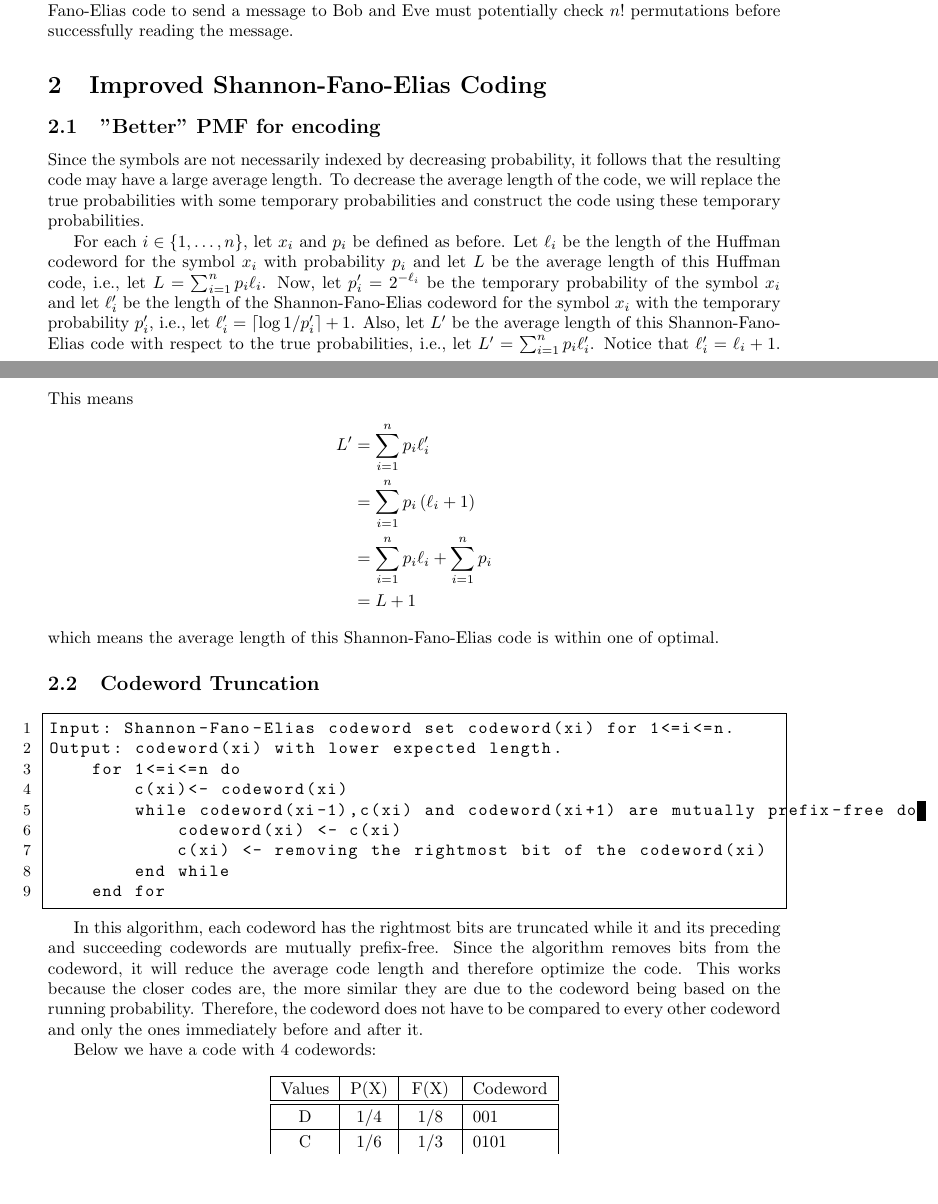
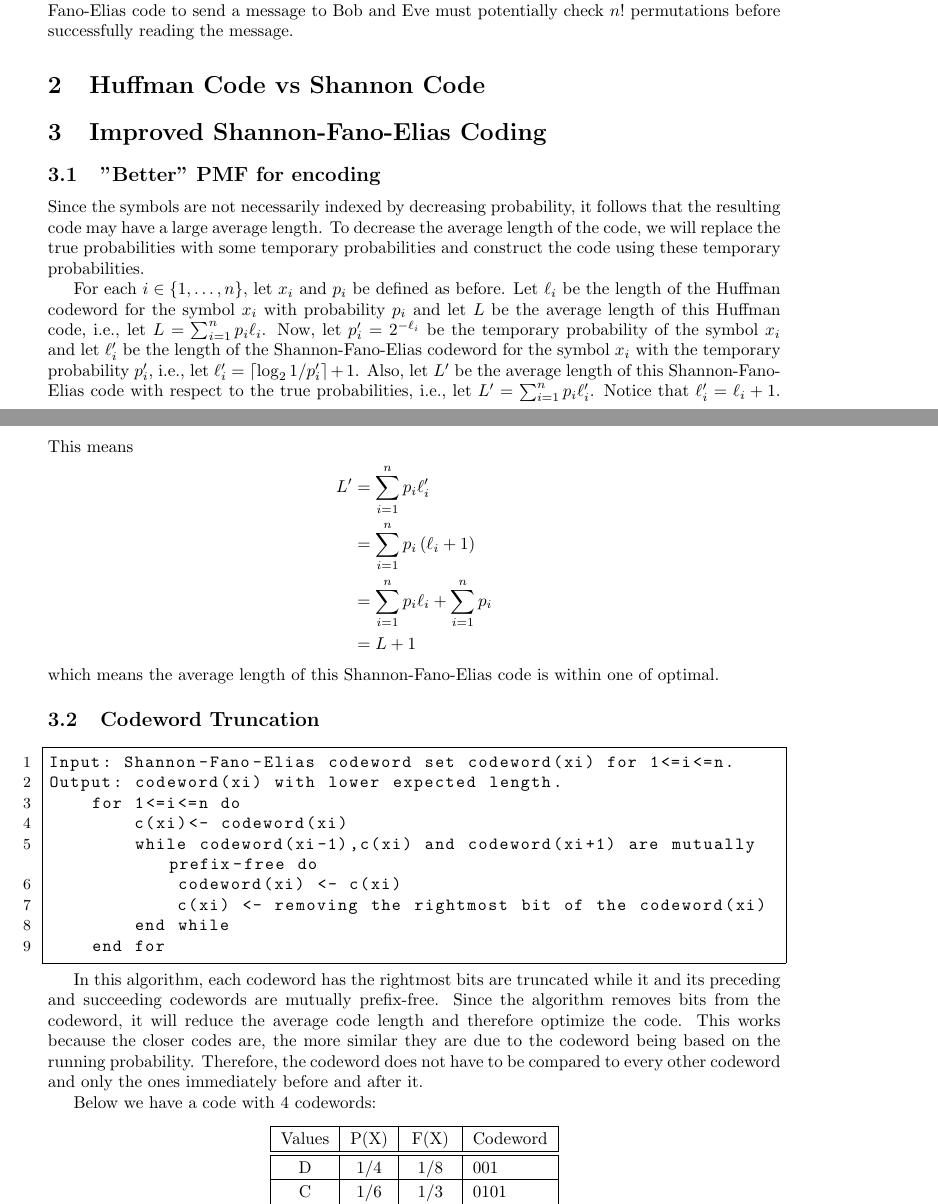
Before and after one commit to vofp/CS527, a LaTeX document (term_paper.tex): two parts of pages 1 and 2 of 3, joined at a grey line, cut so that both start at the same text, the shorter picture padded with empty space. Compiled offline with pdfLaTeX.

Commit message:
updated sections

```diff
--- a/term_paper.tex
+++ b/term_paper.tex
@@ -86,6 +86,9 @@ Suppose also that Alice, Bob, and Eve all know the set of symbols and their asso
 Notice that for a fixed set of $n$ symbols and associated probabilities, there are $n!$ Shannon-Fano-Elias codes corresponding to the $n!$ permutations of the indices $\lbrace 1, \dots, n\rbrace$.
 This means if Alice and Bob can agree upon a particular permutation without Eve knowing, then Alice can use Shannon-Fano-Elias code to send a message to Bob and Eve must potentially check $n!$ permutations before successfully reading the message.
 
+\section{Huffman Code vs Shannon Code}
+% The downsides of huffman codes and why it can't be used for encryption
+
 \section{Improved Shannon-Fano-Elias Coding}
 
 \subsection{"Better" PMF for encoding}
@@ -95,7 +98,7 @@ To decrease the average length of the code, we will replace the true probabiliti
 
 For each $i \in \lbrace 1, \ldots, n\rbrace$, let $x_i$ and $p_i$ be defined as before.
 Let $\ell_i$ be the length of the Huffman codeword for the symbol $x_i$ with probability $p_i$ and let $L$ be the average length of this Huffman code, i.e., let $L = \sum_{i=1}^n p_i \ell_i$.
-Now, let $p_i^\prime = 2^{-\ell_i}$ be the temporary probability of the symbol $x_i$ and let $\ell_i^\prime$ be the length of the Shannon-Fano-Elias codeword for the symbol $x_i$ with the temporary probability $p_i^\prime$, i.e., let $\ell_i^\prime =  \lceil\log 1 / p_i^\prime \rceil + 1$.
+Now, let $p_i^\prime = 2^{-\ell_i}$ be the temporary probability of the symbol $x_i$ and let $\ell_i^\prime$ be the length of the Shannon-Fano-Elias codeword for the symbol $x_i$ with the temporary probability $p_i^\prime$, i.e., let $\ell_i^\prime =  \lceil\log_2 1 / p_i^\prime \rceil + 1$.
 Also, let $L^\prime$ be the average length of this Shannon-Fano-Elias code with respect to the true probabilities, i.e., let $L^\prime = \sum_{i=1}^n p_i \ell_i^\prime$.
 Notice that $\ell_i^\prime = \ell_i + 1$.
 This means
@@ -109,9 +112,11 @@ L^\prime
 \end{align*}
 which means the average length of this Shannon-Fano-Elias code is within one of optimal.
 
+% Another reason to use the better PMF
+
 \subsection{Codeword Truncation}
 
-\begin{lstlisting}
+\begin{lstlisting}[breaklines]
 Input: Shannon-Fano-Elias codeword set codeword(xi) for 1<=i<=n.
 Output: codeword(xi) with lower expected length.
     for 1<=i<=n do
```
Also changed, not shown: term_paper.pdf.
